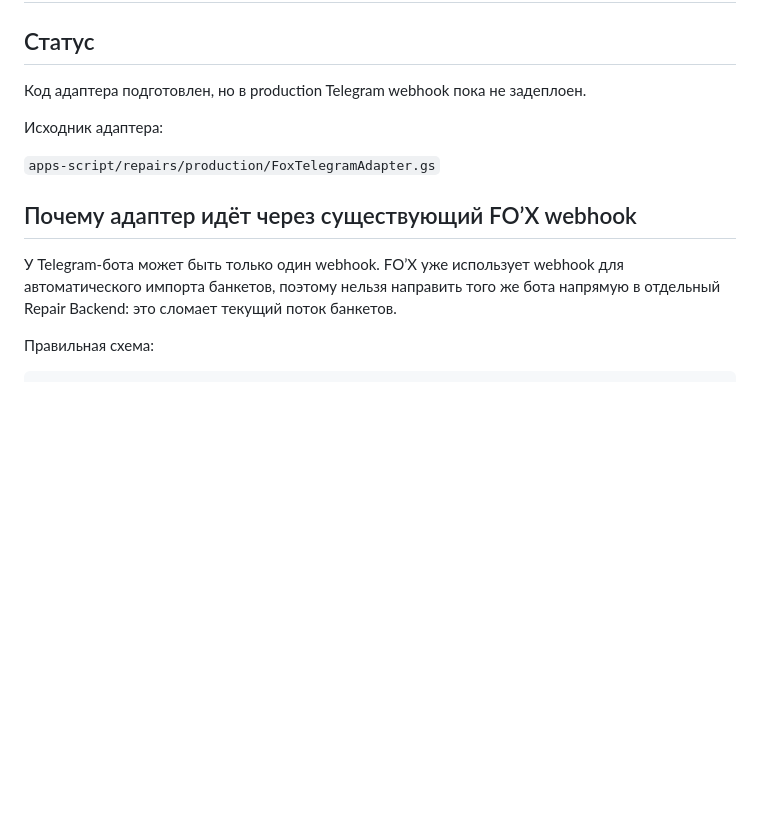
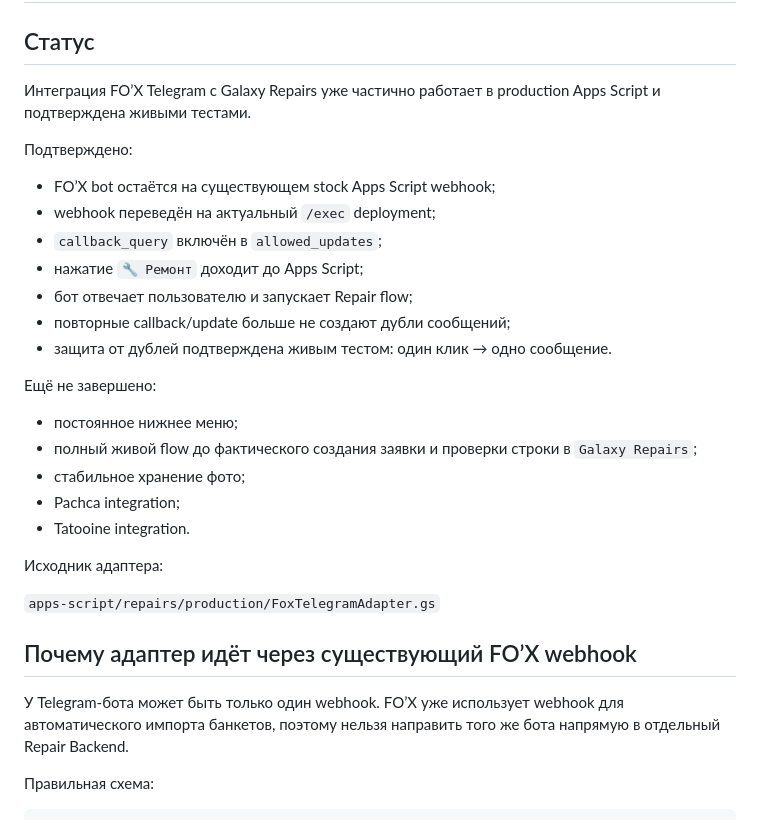
Before and after one commit to kuroebki-blip/Fox-Bar, a Markdown page: docs/Repairs-Telegram-FOx.md, the part around one of its changes. GitHub-like rendering; blank space fills up the shorter version.

```diff
--- a/docs/Repairs-Telegram-FOx.md
+++ b/docs/Repairs-Telegram-FOx.md
@@ -2,7 +2,25 @@
 
 ## Статус
 
-Код адаптера подготовлен, но в production Telegram webhook пока не задеплоен.
+Интеграция FO’X Telegram с Galaxy Repairs уже частично работает в production Apps Script и подтверждена живыми тестами.
+
+Подтверждено:
+
+- FO’X bot остаётся на существующем stock Apps Script webhook;
+- webhook переведён на актуальный `/exec` deployment;
+- `callback_query` включён в `allowed_updates`;
+- нажатие `🔧 Ремонт` доходит до Apps Script;
+- бот отвечает пользователю и запускает Repair flow;
+- повторные callback/update больше не создают дубли сообщений;
+- защита от дублей подтверждена живым тестом: один клик → одно сообщение.
+
+Ещё не завершено:
+
+- постоянное нижнее меню;
+- полный живой flow до фактического создания заявки и проверки строки в `Galaxy Repairs`;
+- стабильное хранение фото;
+- Pachca integration;
+- Tatooine integration.
 
 Исходник адаптера:
 
@@ -10,7 +28,7 @@
 
 ## Почему адаптер идёт через существующий FO’X webhook
 
-У Telegram-бота может быть только один webhook. FO’X уже использует webhook для автоматического импорта банкетов, поэтому нельзя направить того же бота напрямую в отдельный Repair Backend: это сломает текущий поток банкетов.
+У Telegram-бота может быть только один webhook. FO’X уже использует webhook для автоматического импорта банкетов, поэтому нельзя направить того же бота напрямую в отдельный Repair Backend.
 
 Правильная схема:
 
```
Also changed, not shown: other parts of docs/Repairs-Telegram-FOx.md (+105 -24 lines).
